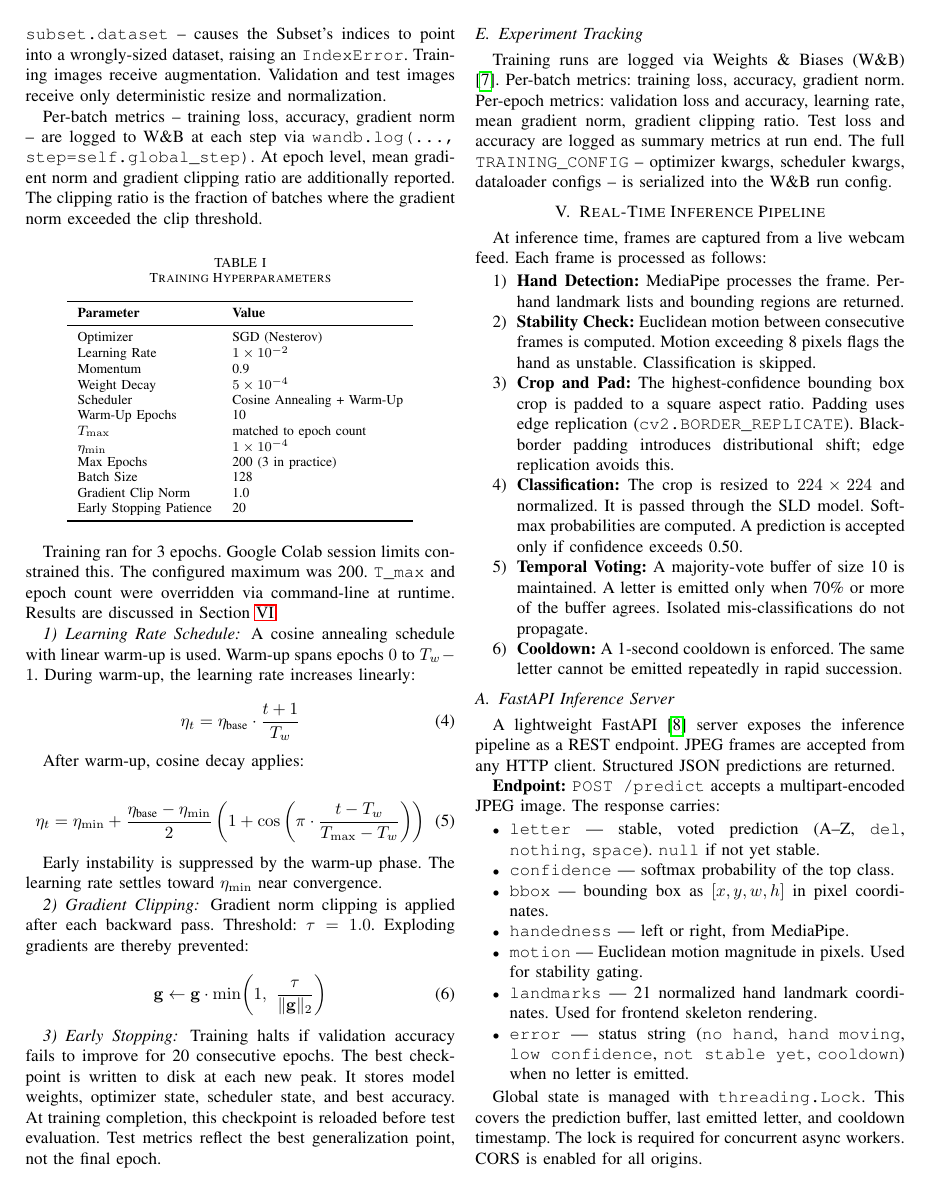
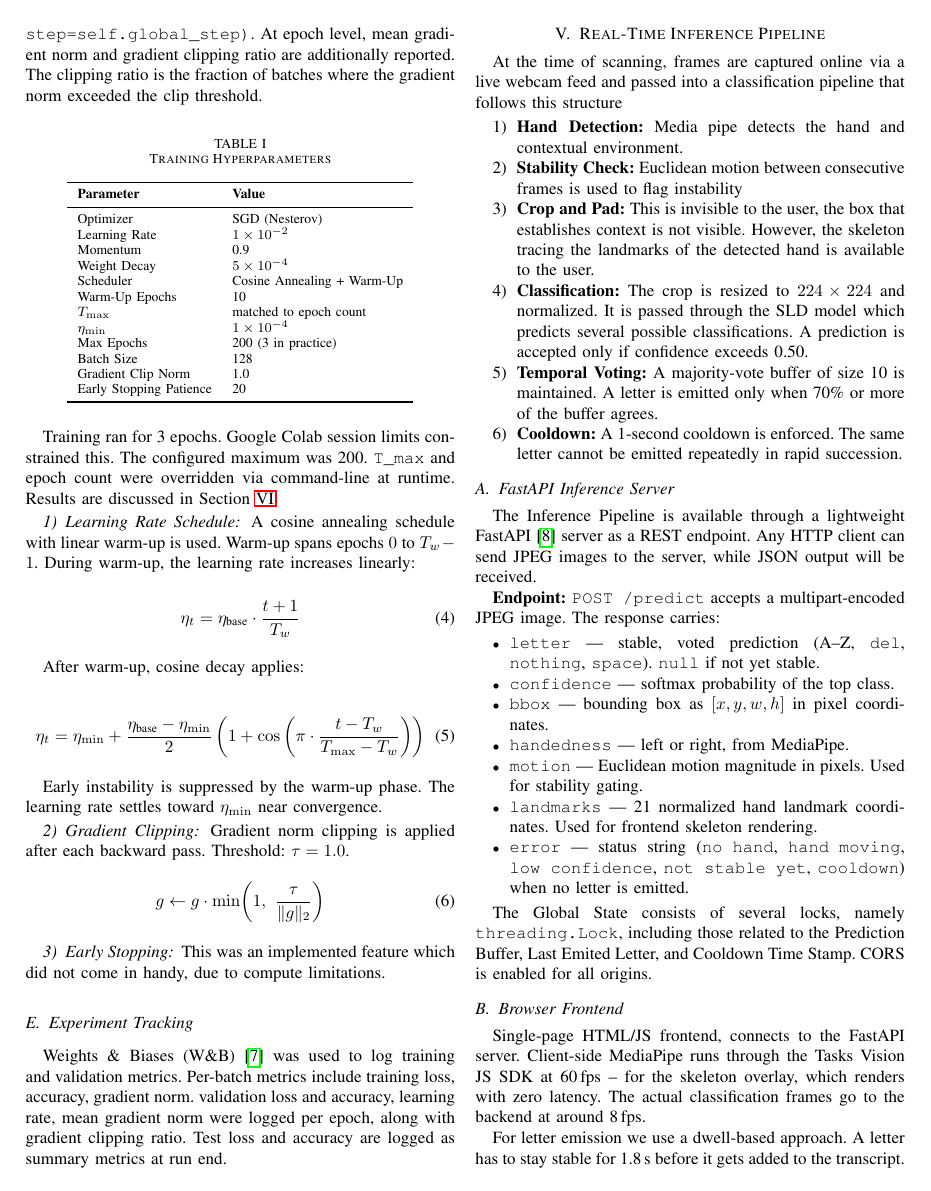
Before and after one commit to madhavasthana-oss/SLD_MAHE, a LaTeX paper (LaTeX/Sign Language Detection.Tex, which reads LaTeX/methodology.tex, LaTeX/pipeline.tex): page 3 of 5. Compiled offline with pdfLaTeX.

Commit message:
fixed ai flag in LaTeX ---> attempt 5

```diff
--- a/LaTeX/methodology.tex
+++ b/LaTeX/methodology.tex
@@ -70,2 +75 @@ Training configuration is encapsulated in a dataclass (\texttt{TRAINING\_CONFIG}
 
-The dataset is partitioned via \texttt{random\_split}: 70\% training, 20\% validation, 10\% test. A \texttt{\_TransformSubset} wrapper is applied to each split. This allows training and evaluation transforms to differ without modifying the underlying dataset object. The naive alternative -- overwriting \texttt{subset.dataset} -- causes the Subset's indices to point into a wrongly-sized dataset, raising an \texttt{IndexError}. Training images receive augmentation. Validation and test images receive only deterministic resize and normalization.
@@ -116,16 +124,15 @@ Early instability is suppressed by the warm-up phase. The learning rate settles
 
 \subsubsection{Gradient Clipping}
 
-Gradient norm clipping is applied after each backward pass. Threshold: $\tau = 1.0$. Exploding gradients are thereby prevented:
-
+Gradient norm clipping is applied after each backward pass. Threshold: $\tau = 1.0$.
 \begin{equation}
-    \mathbf{g} \leftarrow \mathbf{g} \cdot \min\!\left(1,\ \frac{\tau}{\|\mathbf{g}\|_2}\right)
+    {g} \leftarrow {g} \cdot \min\!\left(1,\ \frac{\tau}{\|{g}\|_2}\right)
 \end{equation}
 
 \subsubsection{Early Stopping}
-
-Training halts if validation accuracy fails to improve for 20 consecutive epochs. The best checkpoint is written to disk at each new peak. It stores model weights, optimizer state, scheduler state, and best accuracy. At training completion, this checkpoint is reloaded before test evaluation. Test metrics reflect the best generalization point, not the final epoch.
-
+This was an implemented feature which did not come in handy, due to compute limitations.
 \subsection{Experiment Tracking}
-
-Training runs are logged via Weights \& Biases (W\&B) \cite{wandb}. Per-batch metrics: training loss, accuracy, gradient norm. Per-epoch metrics: validation loss and accuracy, learning rate, mean gradient norm, gradient clipping ratio. Test loss and accuracy are logged as summary metrics at run end. The full \texttt{TRAINING\_CONFIG} -- optimizer kwargs, scheduler kwargs, dataloader configs -- is serialized into the W\&B run config.
+Weights \& Biases (W\&B) \cite{wandb} was used to log training and validation metrics.
+Per-batch metrics include training loss, accuracy, gradient norm.
+validation loss and accuracy, learning rate, mean gradient norm were logged per epoch, along with
+gradient clipping ratio. Test loss and accuracy are logged as summary metrics at run end.
--- a/LaTeX/pipeline.tex
+++ b/LaTeX/pipeline.tex
@@ -1,17 +1,23 @@
-At inference time, frames are captured from a live webcam feed. Each frame is processed as follows:
-
+At the time of scanning, frames are captured online via a live webcam feed and passed into a classification
+pipeline that follows this structure
 \begin{enumerate}
-    \item \textbf{Hand Detection:} MediaPipe processes the frame. Per-hand landmark lists and bounding regions are returned.
-    \item \textbf{Stability Check:} Euclidean motion between consecutive frames is computed. Motion exceeding 8 pixels flags the hand as unstable. Classification is skipped.
-    \item \textbf{Crop and Pad:} The highest-confidence bounding box crop is padded to a square aspect ratio. Padding uses edge replication (\texttt{cv2.BORDER\_REPLICATE}). Black-border padding introduces distributional shift; edge replication avoids this.
-    \item \textbf{Classification:} The crop is resized to $224 \times 224$ and normalized. It is passed through the SLD model. Softmax probabilities are computed. A prediction is accepted only if confidence exceeds 0.50.
-    \item \textbf{Temporal Voting:} A majority-vote buffer of size 10 is maintained. A letter is emitted only when 70\% or more of the buffer agrees. Isolated mis-classifications do not propagate.
-    \item \textbf{Cooldown:} A 1-second cooldown is enforced. The same letter cannot be emitted repeatedly in rapid succession.
+    \item \textbf{Hand Detection:} Media pipe detects the hand and contextual environment.
+    \item \textbf{Stability Check:} Euclidean motion between consecutive frames is used to flag instability
+    \item \textbf{Crop and Pad:} This is invisible to the user, the box that establishes context is not visible.
+    However, the skeleton tracing the landmarks of the detected hand is available to the user.
+    \item \textbf{Classification:} The crop is resized to $224 \times 224$ and normalized.
+    It is passed through the SLD model which predicts several possible
+    classifications. A prediction is accepted only if confidence exceeds 0.50.
+    \item \textbf{Temporal Voting:} A majority-vote buffer of size 10 is maintained.
+    A letter is emitted only when 70\% or more of the buffer agrees.
+    \item \textbf{Cooldown:} A 1-second cooldown is enforced.
+    The same letter cannot be emitted repeatedly in rapid succession.
 \end{enumerate}
 
 \subsection{FastAPI Inference Server}
 
-A lightweight FastAPI \cite{fastapi} server exposes the inference pipeline as a REST endpoint. JPEG frames are accepted from any HTTP client. Structured JSON predictions are returned.
+The Inference Pipeline is available through a lightweight FastAPI \cite{fastapi} server as a REST endpoint.
+Any HTTP client can send JPEG images to the server, while JSON output will be received.
 
 \textbf{Endpoint:} \texttt{POST /predict} accepts a multipart-encoded JPEG image. The response carries:
 
@@ -25,7 +31,7 @@ A lightweight FastAPI \cite{fastapi} server exposes the inference pipeline as a
     \item \texttt{error} — status string (\texttt{no hand}, \texttt{hand moving}, \texttt{low confidence}, \texttt{not stable yet}, \texttt{cooldown}) when no letter is emitted.
 \end{itemize}
 
-Global state is managed with \texttt{threading.Lock}. This covers the prediction buffer, last emitted letter, and cooldown timestamp. The lock is required for concurrent async workers. CORS is enabled for all origins.
+The Global State consists of several locks, namely \texttt{threading.Lock}, including those related to the Prediction Buffer, Last Emited Letter, and Cooldown Time Stamp. CORS is enabled for all origins.
 
 \begin{figure*}[!t]
     \centering
@@ -36,6 +42,11 @@ Global state is managed with \texttt{threading.Lock}. This covers the prediction
 
 \subsection{Browser Frontend}
 
-A single-page HTML/JavaScript frontend interfaces with the FastAPI server. Client-side MediaPipe runs via the Tasks Vision JS SDK at 60\,fps. The hand skeleton overlay renders with zero latency at this rate. Frames are forwarded to the backend at approximately 8\,fps for classification.
+Single-page HTML/JS frontend, connects to the FastAPI server.
+Client-side MediaPipe runs through the Tasks Vision JS SDK at 60\,fps -- for the skeleton
+overlay, which renders with zero latency.
+The actual classification frames go to the backend at around 8\,fps.
 
-Letter emission uses a dwell-based mechanism. A predicted letter must remain stable for 1.8\,s before being appended to the transcript. Subsequent repetitions of the same letter require 3.6\,s. Brief hand holds do not produce spurious emissions.
+For letter emission we use a dwell-based approach.
+A letter has to stay stable for 1.8\,s before it gets added to the transcript.
+If the same letter repeats, it needs 3.6\,s. This way brief hand holds don't accidentally trigger output.
```
Also changed, not shown: LaTeX/Sign Language Detection.pdf, LaTeX/methodology.tex (25 more changed lines), 3 other files.
